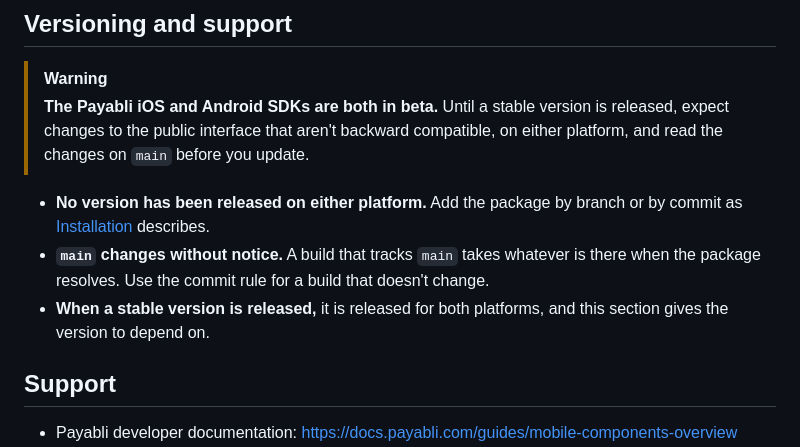
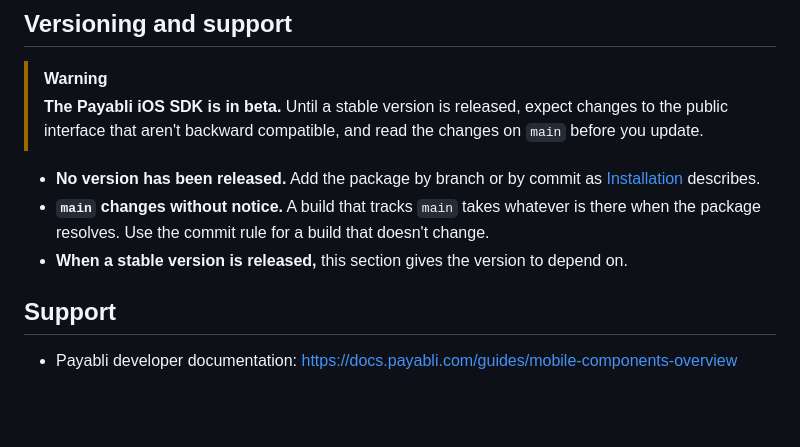
Before and after one commit to payabli/sdk-ios, a Markdown page: README.md, the part around the change. Rendered like a GitHub page; blank space fills up the shorter version.

Commit message:
PLA-2846 | docs(ios): the versioning statement names only this platform

```diff
--- a/README.md
+++ b/README.md
@@ -333,16 +333,14 @@ changes nothing.
 ## Versioning and support
 
 > [!WARNING]
-> **The Payabli iOS and Android SDKs are both in beta.** Until a stable version is released, expect changes
-> to the public interface that aren't backward compatible, on either platform, and read the changes on
-> `main` before you update.
+> **The Payabli iOS SDK is in beta.** Until a stable version is released, expect changes to the public
+> interface that aren't backward compatible, and read the changes on `main` before you update.
 
-- **No version has been released on either platform.** Add the package by branch or by commit as [Installation](#installation)
+- **No version has been released.** Add the package by branch or by commit as [Installation](#installation)
   describes.
 - **`main` changes without notice.** A build that tracks `main` takes whatever is there when the package
   resolves. Use the commit rule for a build that doesn't change.
-- **When a stable version is released,** it is released for both platforms, and this section gives the
-  version to depend on.
+- **When a stable version is released,** this section gives the version to depend on.
 
 ## Support
 
```
